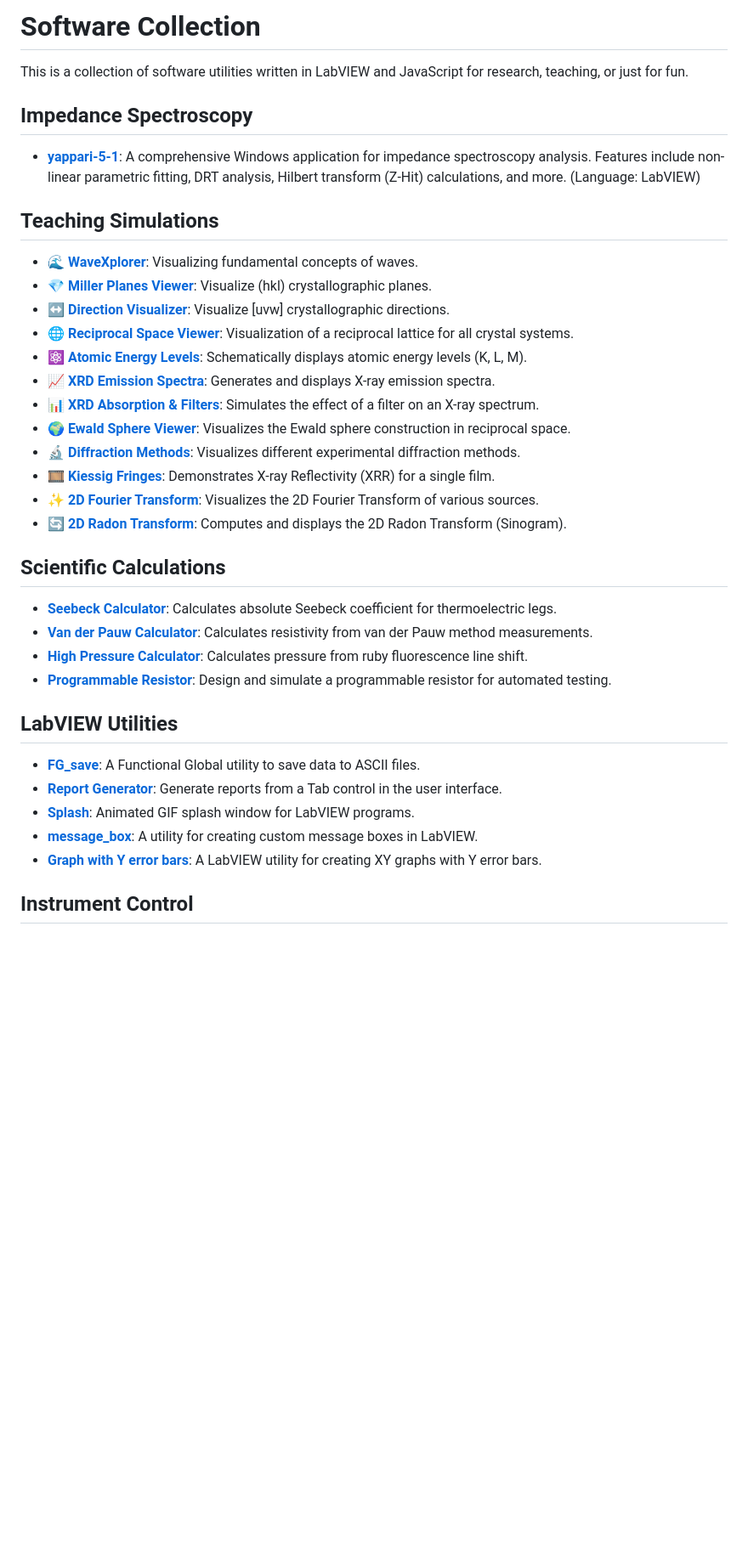
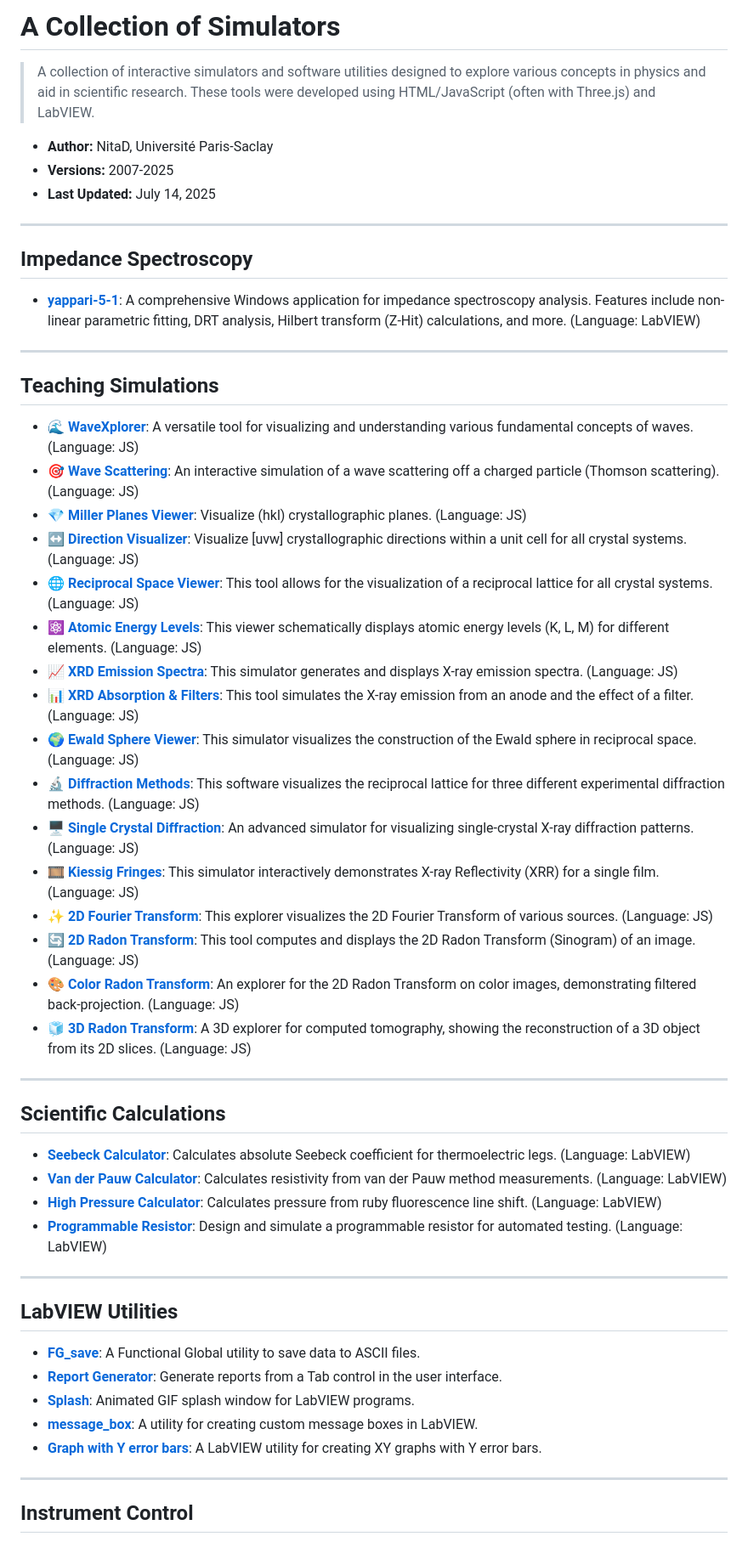
Before and after one commit to nitad54448/nitad54448.github.io, a Markdown page: README.md, the part around the change printed below. Shown: that part at 85% size. Rendered like a GitHub page; blank space fills up the shorter version.

```diff
--- a/README.md
+++ b/README.md
@@ -1,32 +1,48 @@
-# Software Collection
+# A Collection of Simulators
 
-This is a collection of software utilities written in LabVIEW and JavaScript for research, teaching, or just for fun.
+> A collection of interactive simulators and software utilities designed to explore various concepts in physics and aid in scientific research. These tools were developed using HTML/JavaScript (often with Three.js) and LabVIEW.
+
+* **Author:** NitaD, Université Paris-Saclay
+* **Versions:** 2007-2025
+* **Last Updated:** July 14, 2025
+
+---
 
 ## Impedance Spectroscopy
 
 * [**yappari-5-1**](https://github.com/nitad54448/yappari-5-1): A comprehensive Windows application for impedance spectroscopy analysis. Features include non-linear parametric fitting, DRT analysis, Hilbert transform (Z-Hit) calculations, and more. (Language: LabVIEW)
 
+---
+
 ## Teaching Simulations
 
-* [**🌊 WaveXplorer**](https://nitad54448.github.io/Enseignement/WaveXplorer.html): Visualizing fundamental concepts of waves.
-* [**💎 Miller Planes Viewer**](https://nitad54448.github.io/Enseignement/Miller.html): Visualize (hkl) crystallographic planes.
-* [**↔️ Direction Visualizer**](https://nitad54448.github.io/Enseignement/Directions.html): Visualize [uvw] crystallographic directions.
-* [**🌐 Reciprocal Space Viewer**](https://nitad54448.github.io/Enseignement/RSpace.html): Visualization of a reciprocal lattice for all crystal systems.
-* [**⚛️ Atomic Energy Levels**](https://nitad54448.github.io/Enseignement/niveaux_atomiques.html): Schematically displays atomic energy levels (K, L, M).
-* [**📈 XRD Emission Spectra**](https://nitad54448.github.io/Enseignement/Emission.html): Generates and displays X-ray emission spectra.
-* [**📊 XRD Absorption & Filters**](https://nitad54448.github.io/Enseignement/filtres.html): Simulates the effect of a filter on an X-ray spectrum.
-* [**🌍 Ewald Sphere Viewer**](https://nitad54448.github.io/Enseignement/ewald.html): Visualizes the Ewald sphere construction in reciprocal space.
-* [**🔬 Diffraction Methods**](https://nitad54448.github.io/Enseignement/DiffractionMethods.html): Visualizes different experimental diffraction methods.
-* [**🎞️ Kiessig Fringes**](https://nitad54448.github.io/Enseignement/kiessig.html): Demonstrates X-ray Reflectivity (XRR) for a single film.
-* [**✨ 2D Fourier Transform**](https://nitad54448.github.io/Enseignement/FT.html): Visualizes the 2D Fourier Transform of various sources.
-* [**🔄 2D Radon Transform**](https://nitad54448.github.io/Enseignement/Radon.html): Computes and displays the 2D Radon Transform (Sinogram).
+* [**🌊 WaveXplorer**](https://nitad54448.github.io/Enseignement/WaveXplorer.html): A versatile tool for visualizing and understanding various fundamental concepts of waves. (Language: JS)
+* [**🎯 Wave Scattering**](https://nitad54448.github.io/Enseignement/WaveScattering.html): An interactive simulation of a wave scattering off a charged particle (Thomson scattering). (Language: JS)
+* [**💎 Miller Planes Viewer**](https://nitad54448.github.io/Enseignement/Miller.html): Visualize (hkl) crystallographic planes. (Language: JS)
+* [**↔️ Direction Visualizer**](https://nitad54448.github.io/Enseignement/Directions.html): Visualize [uvw] crystallographic directions within a unit cell for all crystal systems. (Language: JS)
+* [**🌐 Reciprocal Space Viewer**](https://nitad54448.github.io/Enseignement/RSpace.html): This tool allows for the visualization of a reciprocal lattice for all crystal systems. (Language: JS)
+* [**⚛️ Atomic Energy Levels**](https://nitad54448.github.io/Enseignement/niveaux_atomiques.html): This viewer schematically displays atomic energy levels (K, L, M) for different elements. (Language: JS)
+* [**📈 XRD Emission Spectra**](https://nitad54448.github.io/Enseignement/Emission.html): This simulator generates and displays X-ray emission spectra. (Language: JS)
+* [**📊 XRD Absorption & Filters**](https://nitad54448.github.io/Enseignement/filtres.html): This tool simulates the X-ray emission from an anode and the effect of a filter. (Language: JS)
+* [**🌍 Ewald Sphere Viewer**](https://nitad54448.github.io/Enseignement/ewald.html): This simulator visualizes the construction of the Ewald sphere in reciprocal space. (Language: JS)
+* [**🔬 Diffraction Methods**](https://nitad54448.github.io/Enseignement/DiffractionMethods.html): This software visualizes the reciprocal lattice for three different experimental diffraction methods. (Language: JS)
+* [**🖥️ Single Crystal Diffraction**](4-circles.html): An advanced simulator for visualizing single-crystal X-ray diffraction patterns. (Language: JS)
+* [**🎞️ Kiessig Fringes**](https://nitad54448.github.io/Enseignement/kiessig.html): This simulator interactively demonstrates X-ray Reflectivity (XRR) for a single film. (Language: JS)
+* [**✨ 2D Fourier Transform**](https://nitad54448.github.io/Enseignement/FT.html): This explorer visualizes the 2D Fourier Transform of various sources. (Language: JS)
+* [**🔄 2D Radon Transform**](https://nitad54448.github.io/Enseignement/Radon.html): This tool computes and displays the 2D Radon Transform (Sinogram) of an image. (Language: JS)
+* [**🎨 Color Radon Transform**](https://nitad54448.github.io/Enseignement/ColorRadon.html): An explorer for the 2D Radon Transform on color images, demonstrating filtered back-projection. (Language: JS)
+* [**🧊 3D Radon Transform**](3D_Radon_-_DS.html): A 3D explorer for computed tomography, showing the reconstruction of a 3D object from its 2D slices. (Language: JS)
+
+---
 
 ## Scientific Calculations
 
-* [**Seebeck Calculator**](https://github.com/nitad54448/calculate_Seebeck): Calculates absolute Seebeck coefficient for thermoelectric legs.
-* [**Van der Pauw Calculator**](https://github.com/nitad54448/van_der_Pauw_Labview): Calculates resistivity from van der Pauw method measurements.
-* [**High Pressure Calculator**](https://github.com/nitad54448/high_pressure_Ruby): Calculates pressure from ruby fluorescence line shift.
-* [**Programmable Resistor**](https://github.com/nitad54448/programmable_Resistor): Design and simulate a programmable resistor for automated testing.
+* [**Seebeck Calculator**](https://github.com/nitad54448/calculate_Seebeck): Calculates absolute Seebeck coefficient for thermoelectric legs. (Language: LabVIEW)
+* [**Van der Pauw Calculator**](https://github.com/nitad54448/van_der_Pauw_Labview): Calculates resistivity from van der Pauw method measurements. (Language: LabVIEW)
+* [**High Pressure Calculator**](https://github.com/nitad54448/high_pressure_Ruby): Calculates pressure from ruby fluorescence line shift. (Language: LabVIEW)
+* [**Programmable Resistor**](https://github.com/nitad54448/programmable_Resistor): Design and simulate a programmable resistor for automated testing. (Language: LabVIEW)
+
+---
 
 ## LabVIEW Utilities
 
@@ -36,5 +52,7 @@ This is a collection of software utilities written in LabVIEW and JavaScript for
 * [**message_box**](https://github.com/nitad54448/message_box): A utility for creating custom message boxes in LabVIEW.
 * [**Graph with Y error bars**](https://github.com/nitad54448/XY_graph): A LabVIEW utility for creating XY graphs with Y error bars.
 
+---
+
 ## Instrument Control
 
```
Also changed, not shown: other parts of README.md (+13 -9 lines).
